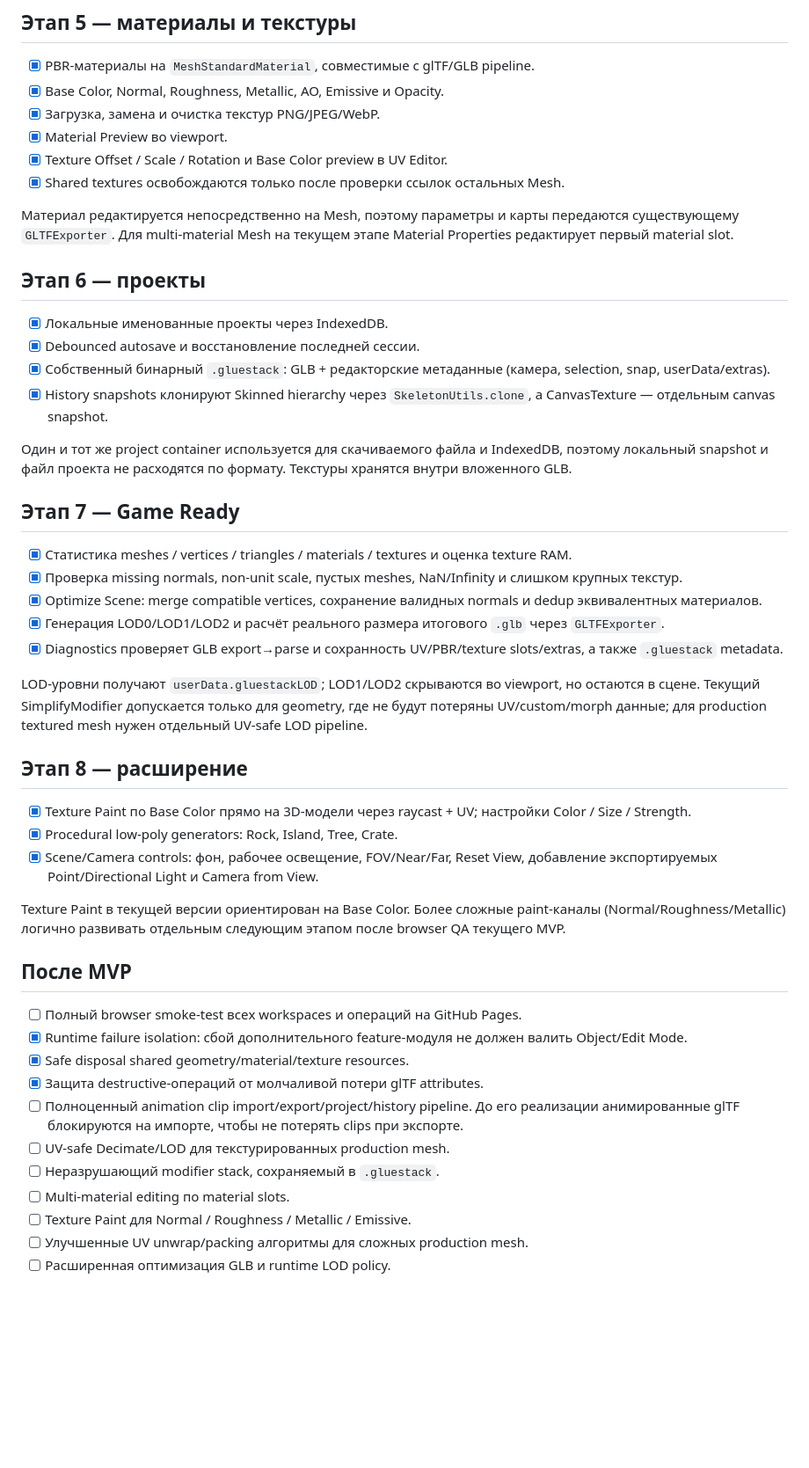
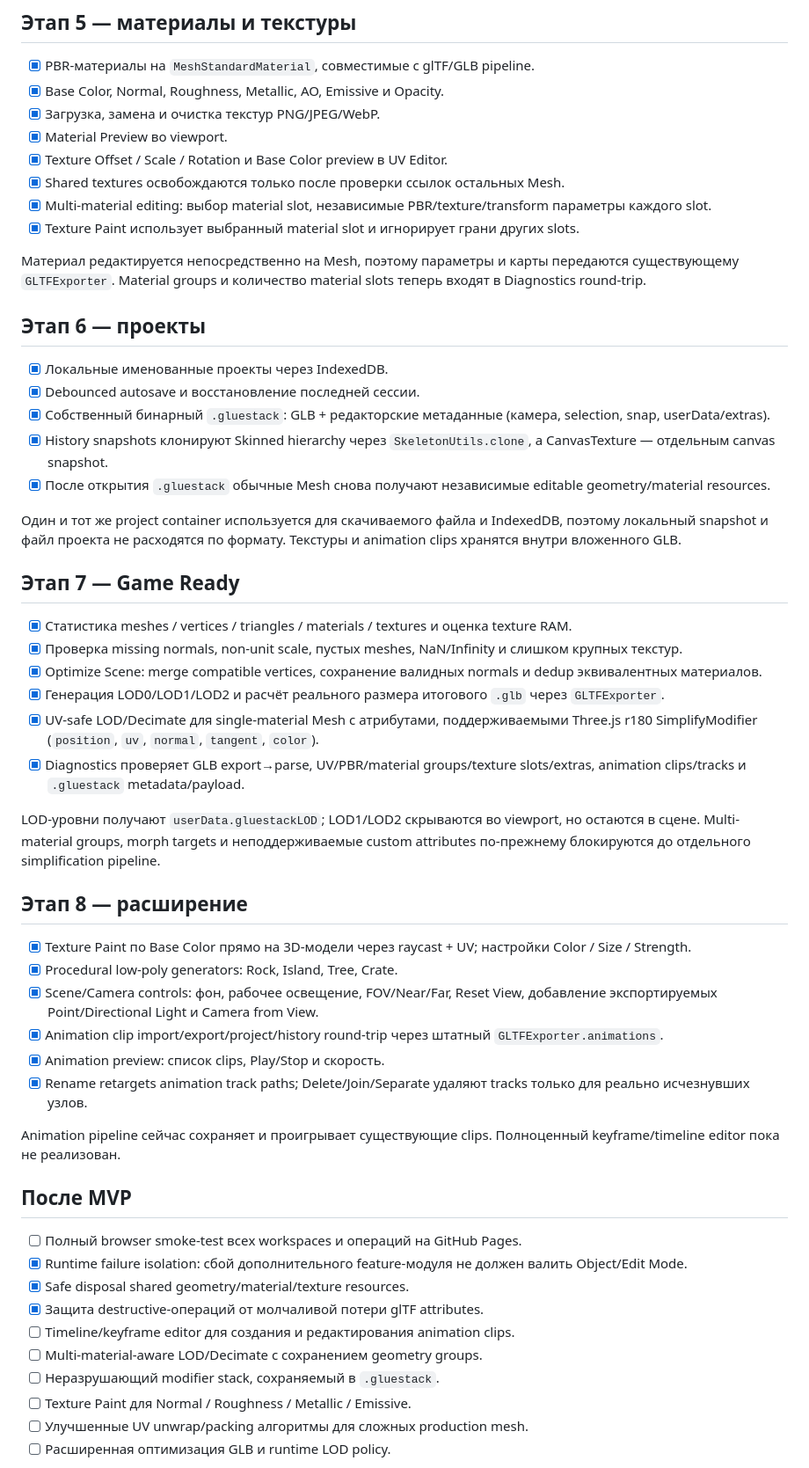
Before and after one commit to Deenfoool/gluestack, a Markdown page: ROADMAP.md, the part around one of its changes. Shown at 88% size. Drawn GitHub-style; blank space fills up the shorter version.

Commit message:
docs: record animation material and UV safe QA progress

```diff
--- a/ROADMAP.md
+++ b/ROADMAP.md
@@ -62,42 +62,48 @@ UV Editing работает непосредственно с `geometry.attribut
 - [x] Material Preview во viewport.
 - [x] Texture Offset / Scale / Rotation и Base Color preview в UV Editor.
 - [x] Shared textures освобождаются только после проверки ссылок остальных Mesh.
+- [x] Multi-material editing: выбор material slot, независимые PBR/texture/transform параметры каждого slot.
+- [x] Texture Paint использует выбранный material slot и игнорирует грани других slots.
 
-Материал редактируется непосредственно на Mesh, поэтому параметры и карты передаются существующему `GLTFExporter`. Для multi-material Mesh на текущем этапе Material Properties редактирует первый material slot.
+Материал редактируется непосредственно на Mesh, поэтому параметры и карты передаются существующему `GLTFExporter`. Material groups и количество material slots теперь входят в Diagnostics round-trip.
 
 ## Этап 6 — проекты
 - [x] Локальные именованные проекты через IndexedDB.
 - [x] Debounced autosave и восстановление последней сессии.
 - [x] Собственный бинарный `.gluestack`: GLB + редакторские метаданные (камера, selection, snap, userData/extras).
 - [x] History snapshots клонируют Skinned hierarchy через `SkeletonUtils.clone`, а CanvasTexture — отдельным canvas snapshot.
+- [x] После открытия `.gluestack` обычные Mesh снова получают независимые editable geometry/material resources.
 
-Один и тот же project container используется для скачиваемого файла и IndexedDB, поэтому локальный snapshot и файл проекта не расходятся по формату. Текстуры хранятся внутри вложенного GLB.
+Один и тот же project container используется для скачиваемого файла и IndexedDB, поэтому локальный snapshot и файл проекта не расходятся по формату. Текстуры и animation clips хранятся внутри вложенного GLB.
 
 ## Этап 7 — Game Ready
 - [x] Статистика meshes / vertices / triangles / materials / textures и оценка texture RAM.
 - [x] Проверка missing normals, non-unit scale, пустых meshes, NaN/Infinity и слишком крупных текстур.
 - [x] Optimize Scene: merge compatible vertices, сохранение валидных normals и dedup эквивалентных материалов.
 - [x] Генерация LOD0/LOD1/LOD2 и расчёт реального размера итогового `.glb` через `GLTFExporter`.
-- [x] Diagnostics проверяет GLB export→parse и сохранность UV/PBR/texture slots/extras, а также `.gluestack` metadata.
+- [x] UV-safe LOD/Decimate для single-material Mesh с атрибутами, поддерживаемыми Three.js r180 SimplifyModifier (`position`, `uv`, `normal`, `tangent`, `color`).
+- [x] Diagnostics проверяет GLB export→parse, UV/PBR/material groups/texture slots/extras, animation clips/tracks и `.gluestack` metadata/payload.
 
-LOD-уровни получают `userData.gluestackLOD`; LOD1/LOD2 скрываются во viewport, но остаются в сцене. Текущий SimplifyModifier допускается только для geometry, где не будут потеряны UV/custom/morph данные; для production textured mesh нужен отдельный UV-safe LOD pipeline.
+LOD-уровни получают `userData.gluestackLOD`; LOD1/LOD2 скрываются во viewport, но остаются в сцене. Multi-material groups, morph targets и неподдерживаемые custom attributes по-прежнему блокируются до отдельного simplification pipeline.
 
 ## Этап 8 — расширение
 - [x] Texture Paint по Base Color прямо на 3D-модели через raycast + UV; настройки Color / Size / Strength.
 - [x] Procedural low-poly generators: Rock, Island, Tree, Crate.
 - [x] Scene/Camera controls: фон, рабочее освещение, FOV/Near/Far, Reset View, добавление экспортируемых Point/Directional Light и Camera from View.
+- [x] Animation clip import/export/project/history round-trip через штатный `GLTFExporter.animations`.
+- [x] Animation preview: список clips, Play/Stop и скорость.
+- [x] Rename retargets animation track paths; Delete/Join/Separate удаляют tracks только для реально исчезнувших узлов.
 
-Texture Paint в текущей версии ориентирован на Base Color. Более сложные paint-каналы (Normal/Roughness/Metallic) логично развивать отдельным следующим этапом после browser QA текущего MVP.
+Animation pipeline сейчас сохраняет и проигрывает существующие clips. Полноценный keyframe/timeline editor пока не реализован.
 
 ## После MVP
 - [ ] Полный browser smoke-test всех workspaces и операций на GitHub Pages.
 - [x] Runtime failure isolation: сбой дополнительного feature-модуля не должен валить Object/Edit Mode.
 - [x] Safe disposal shared geometry/material/texture resources.
 - [x] Защита destructive-операций от молчаливой потери glTF attributes.
-- [ ] Полноценный animation clip import/export/project/history pipeline. До его реализации анимированные glTF блокируются на импорте, чтобы не потерять clips при экспорте.
-- [ ] UV-safe Decimate/LOD для текстурированных production mesh.
+- [ ] Timeline/keyframe editor для создания и редактирования animation clips.
+- [ ] Multi-material-aware LOD/Decimate с сохранением geometry groups.
 - [ ] Неразрушающий modifier stack, сохраняемый в `.gluestack`.
-- [ ] Multi-material editing по material slots.
 - [ ] Texture Paint для Normal / Roughness / Metallic / Emissive.
 - [ ] Улучшенные UV unwrap/packing алгоритмы для сложных production mesh.
 - [ ] Расширенная оптимизация GLB и runtime LOD policy.
```
Also changed, not shown: other parts of ROADMAP.md (+2 -2 lines).
